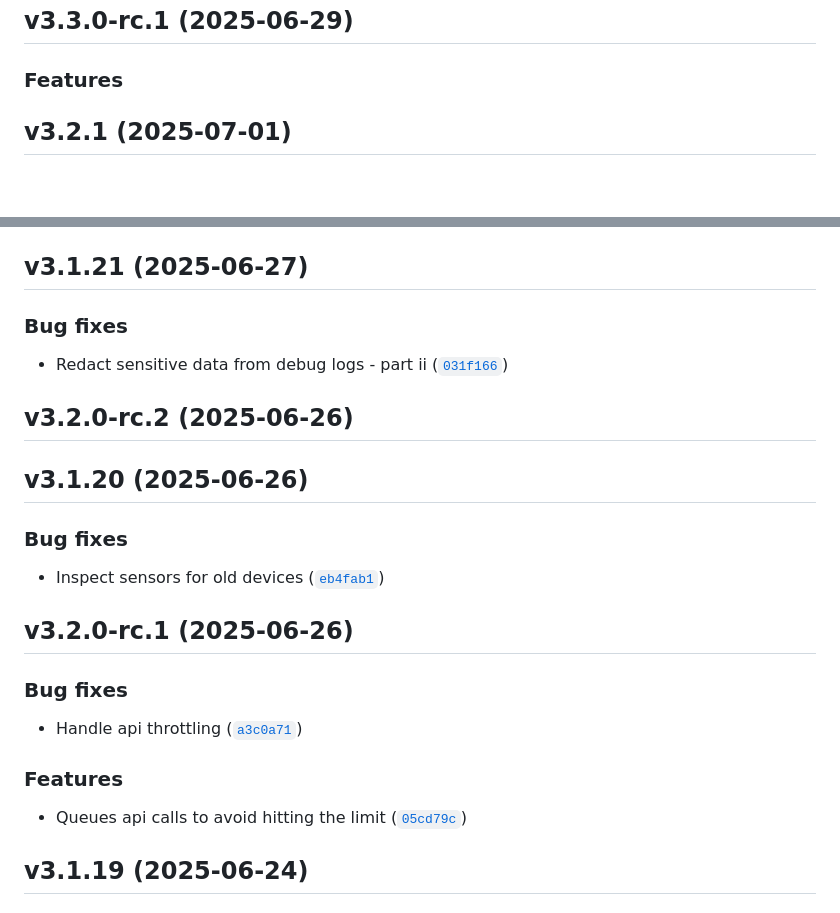
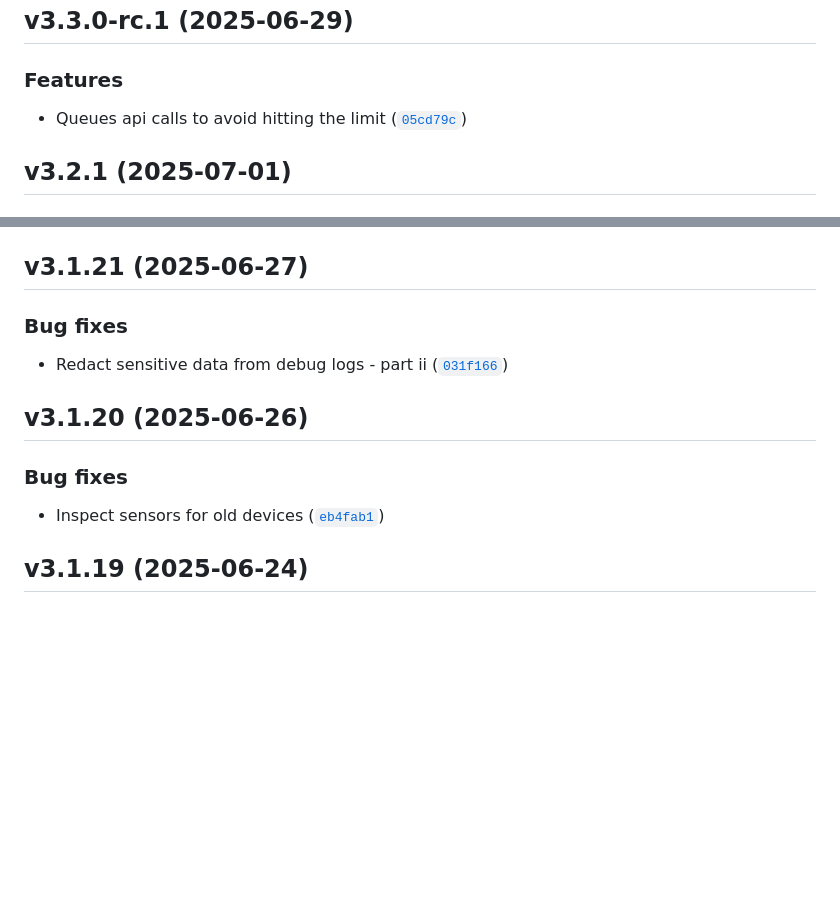
Before and after one commit to chemelli74/aioamazondevices, a Markdown page: CHANGELOG.md, 2 parts joined by grey strips. Rendered like a GitHub page; blank space fills up the shorter version.

Commit message:
chore: update changelog

```diff
--- a/CHANGELOG.md
+++ b/CHANGELOG.md
@@ -3,6 +3,8 @@
 ## v3.3.0-rc.1 (2025-06-29)
 
 ### Features
+
+- Queues api calls to avoid hitting the limit ([`05cd79c`](https://github.com/chemelli74/aioamazondevices/commit/05cd79c7463ab529d1da46111934a2e5d5e3435b))
 
 
 ## v3.2.1 (2025-07-01)
@@ -45,25 +47,11 @@
 - Redact sensitive data from debug logs - part ii ([`031f166`](https://github.com/chemelli74/aioamazondevices/commit/031f166f21778b3d796ad246b1ffb31def44a614))
 
 
-## v3.2.0-rc.2 (2025-06-26)
-
 ## v3.1.20 (2025-06-26)
 
 ### Bug fixes
 
 - Inspect sensors for old devices ([`eb4fab1`](https://github.com/chemelli74/aioamazondevices/commit/eb4fab1af6e9bef3929d0fc3944c60750b43c676))
-
-
-## v3.2.0-rc.1 (2025-06-26)
-
-### Bug fixes
-
-- Handle api throttling ([`a3c0a71`](https://github.com/chemelli74/aioamazondevices/commit/a3c0a71dda891df9536e0905a53010e0f43e57ab))
-
-
-### Features
-
-- Queues api calls to avoid hitting the limit ([`05cd79c`](https://github.com/chemelli74/aioamazondevices/commit/05cd79c7463ab529d1da46111934a2e5d5e3435b))
 
 
 ## v3.1.19 (2025-06-24)
```
